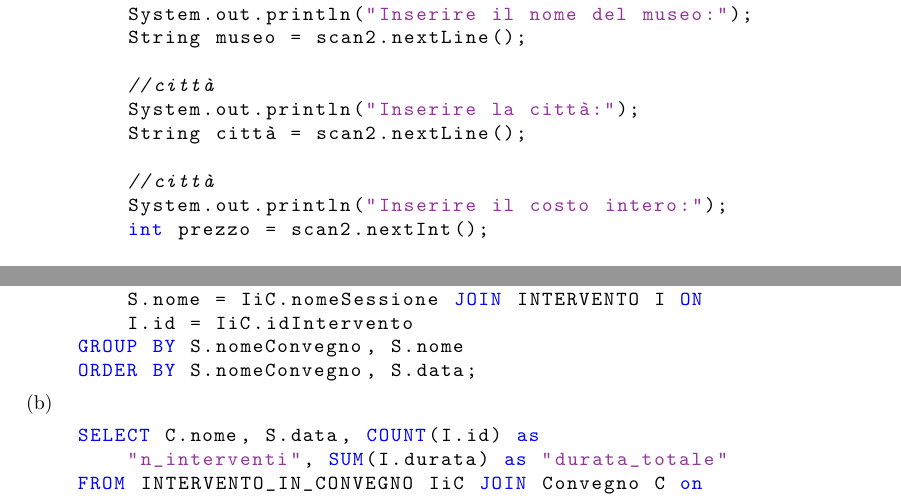
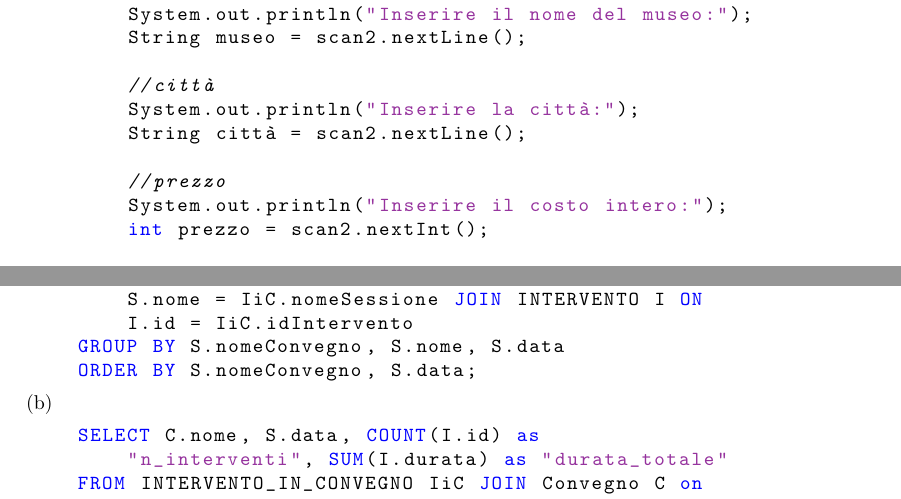
Before and after one commit to EdoGimo/LaTeX, a LaTeX document (basi-lab/basi-lab.tex): two parts of pages 39 and 49 of 51, joined at a grey line, cut so that both start at the same text. Compiled offline with pdfLaTeX.

Commit message:
Add files via upload

```diff
--- a/basi-lab/basi-lab.tex
+++ b/basi-lab/basi-lab.tex
@@ -2068,7 +2068,7 @@ user, password) ){
         System.out.println("Inserire la città:");
         String città = scan2.nextLine();
 
-        //città
+        //prezzo
         System.out.println("Inserire il costo intero:");
         int prezzo = scan2.nextInt();
 
@@ -2642,7 +2642,7 @@ conn.close()
 	FROM INTERVENTO_IN_CONVEGNO IiC JOIN SESSIONE S ON
 		S.nome = IiC.nomeSessione JOIN INTERVENTO I ON
 		I.id = IiC.idIntervento
-	GROUP BY S.nomeConvegno, S.nome
+	GROUP BY S.nomeConvegno, S.nome, S.data
 	ORDER BY S.nomeConvegno, S.data;
 \end{lstlisting}
 (b)
```
Also changed, not shown: basi-lab/basi-lab.pdf.
